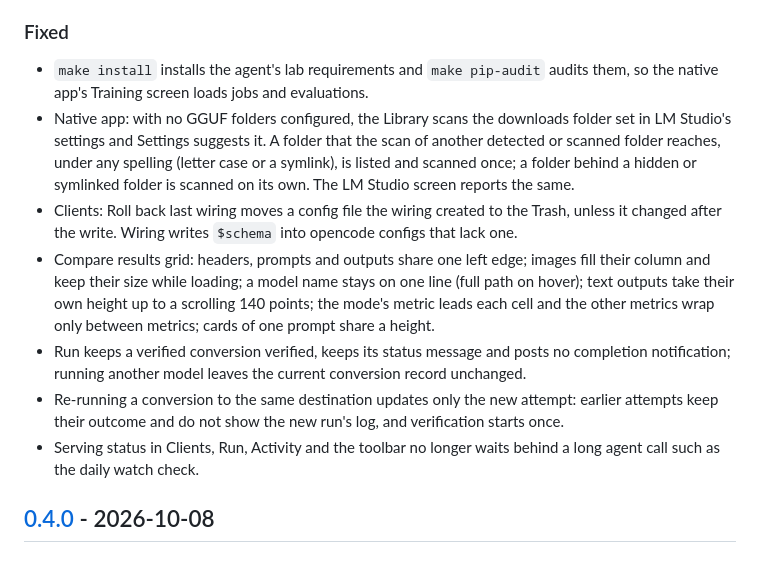
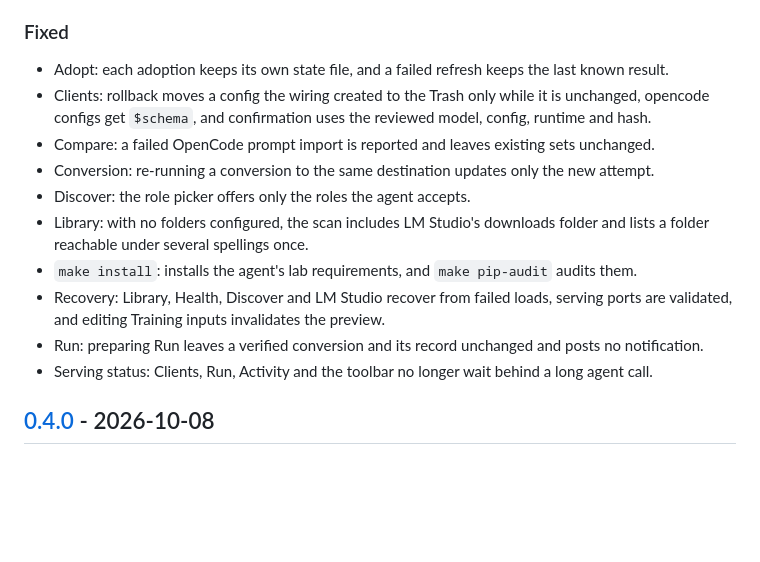
Before and after one commit to cavi-ai/mlx-workbench, a Markdown page: CHANGELOG.md, the part around one of its changes. Rendered like a GitHub page; blank space fills up the shorter version.

```diff
--- a/CHANGELOG.md
+++ b/CHANGELOG.md
@@ -28,28 +54,16 @@ and is versioned independently; submodule bumps are recorded here.
 
 ### Fixed
 
-- `make install` installs the agent's lab requirements and `make pip-audit` audits them, so the native app's Training screen loads jobs and evaluations.
-- Native app: with no GGUF folders configured, the Library scans the downloads
-  folder set in LM Studio's settings and Settings suggests it. A folder that the
-  scan of another detected or scanned folder reaches, under any spelling (letter
-  case or a symlink), is listed and scanned once; a folder behind a hidden or
-  symlinked folder is scanned on its own. The LM Studio screen reports the same.
-- Clients: Roll back last wiring moves a config file the wiring created to the
-  Trash, unless it changed after the write. Wiring writes `$schema` into
-  opencode configs that lack one.
-- Compare results grid: headers, prompts and outputs share one left edge;
-  images fill their column and keep their size while loading; a model name
-  stays on one line (full path on hover); text outputs take their own height
-  up to a scrolling 140 points; the mode's metric leads each cell and the
-  other metrics wrap only between metrics; cards of one prompt share a height.
-- Run keeps a verified conversion verified, keeps its status message and posts
-  no completion notification; running another model leaves the current
-  conversion record unchanged.
-- Re-running a conversion to the same destination updates only the new
-  attempt: earlier attempts keep their outcome and do not show the new run's
-  log, and verification starts once.
-- Serving status in Clients, Run, Activity and the toolbar no longer waits
-  behind a long agent call such as the daily watch check.
+- Adopt: each adoption keeps its own state file, and a failed refresh keeps the last known result.
+- Clients: rollback moves a config the wiring created to the Trash only while it is unchanged, opencode configs get `$schema`, and confirmation uses the reviewed model, config, runtime and hash.
+- Compare: a failed OpenCode prompt import is reported and leaves existing sets unchanged.
+- Conversion: re-running a conversion to the same destination updates only the new attempt.
+- Discover: the role picker offers only the roles the agent accepts.
+- Library: with no folders configured, the scan includes LM Studio's downloads folder and lists a folder reachable under several spellings once.
+- `make install`: installs the agent's lab requirements, and `make pip-audit` audits them.
+- Recovery: Library, Health, Discover and LM Studio recover from failed loads, serving ports are validated, and editing Training inputs invalidates the preview.
+- Run: preparing Run leaves a verified conversion and its record unchanged and posts no notification.
+- Serving status: Clients, Run, Activity and the toolbar no longer wait behind a long agent call.
 
 ## [0.4.0] - 2026-10-08
 ### Added
```
Also changed, not shown: other parts of CHANGELOG.md (+38 -12 lines).
